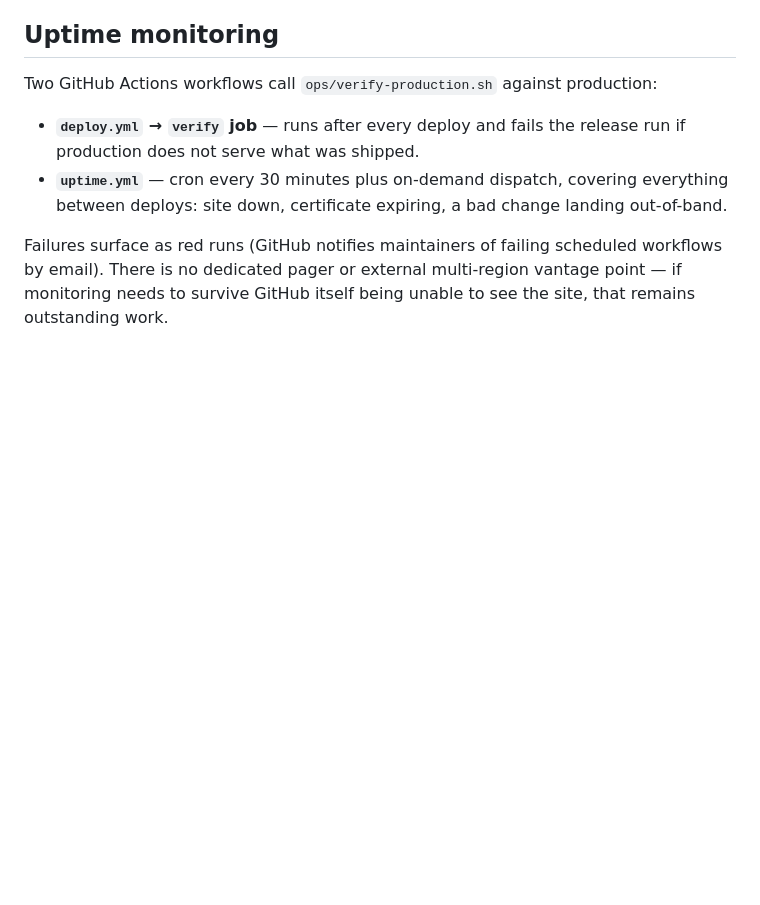
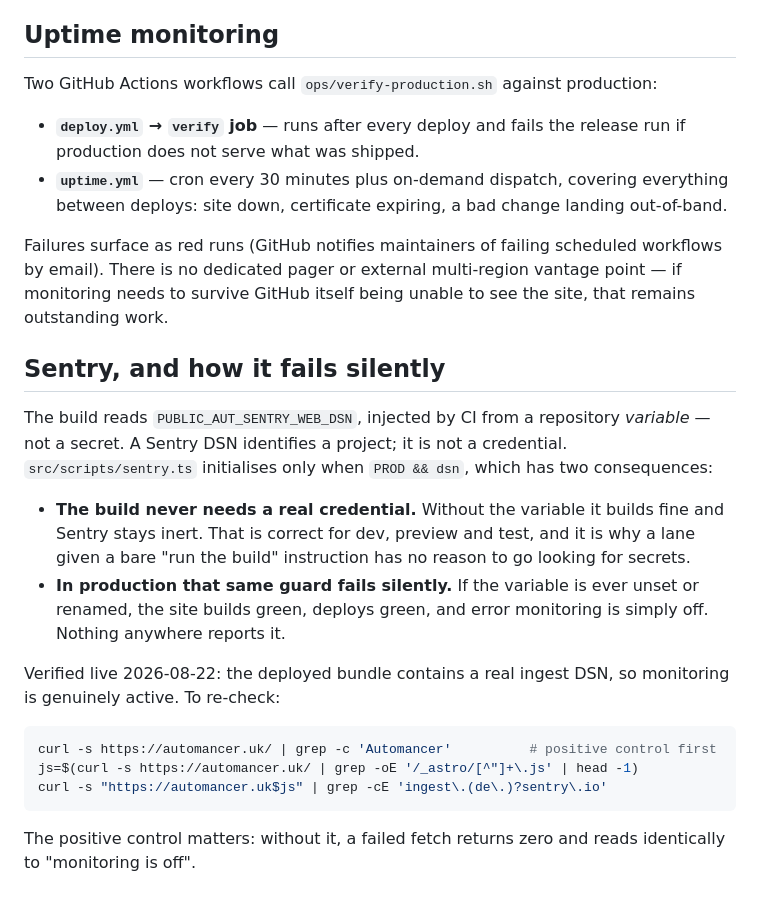
Before and after one commit to Waseemilyas/automancer-site, a Markdown page: docs/DEPLOYMENT.md, the part around the change. GitHub-like rendering; blank space fills up the shorter version.

Commit message:
docs: record that Sentry is live, and how it fails silently
The PROD && dsn guard means an unset CI variable turns error monitoring off
with a green build and a green deploy, and nothing reports it. Verified from
the deployed bundle that it is genuinely active, and documented how to re-check
with a positive control so a failed fetch cannot read as absence.

````diff
--- a/docs/DEPLOYMENT.md
+++ b/docs/DEPLOYMENT.md
@@ -111,3 +111,30 @@ Failures surface as red runs (GitHub notifies maintainers of failing
 scheduled workflows by email). There is no dedicated pager or external
 multi-region vantage point — if monitoring needs to survive GitHub itself
 being unable to see the site, that remains outstanding work.
+
+## Sentry, and how it fails silently
+
+The build reads `PUBLIC_AUT_SENTRY_WEB_DSN`, injected by CI from a repository
+*variable* — not a secret. A Sentry DSN identifies a project; it is not a
+credential. `src/scripts/sentry.ts` initialises only when `PROD && dsn`, which
+has two consequences:
+
+- **The build never needs a real credential.** Without the variable it builds
+  fine and Sentry stays inert. That is correct for dev, preview and test, and
+  it is why a lane given a bare "run the build" instruction has no reason to go
+  looking for secrets.
+- **In production that same guard fails silently.** If the variable is ever
+  unset or renamed, the site builds green, deploys green, and error monitoring
+  is simply off. Nothing anywhere reports it.
+
+Verified live 2026-08-22: the deployed bundle contains a real ingest DSN, so
+monitoring is genuinely active. To re-check:
+
+```bash
+curl -s https://automancer.uk/ | grep -c 'Automancer'          # positive control first
+js=$(curl -s https://automancer.uk/ | grep -oE '/_astro/[^"]+\.js' | head -1)
+curl -s "https://automancer.uk$js" | grep -cE 'ingest\.(de\.)?sentry\.io'
+```
+
+The positive control matters: without it, a failed fetch returns zero and reads
+identically to "monitoring is off".
````
